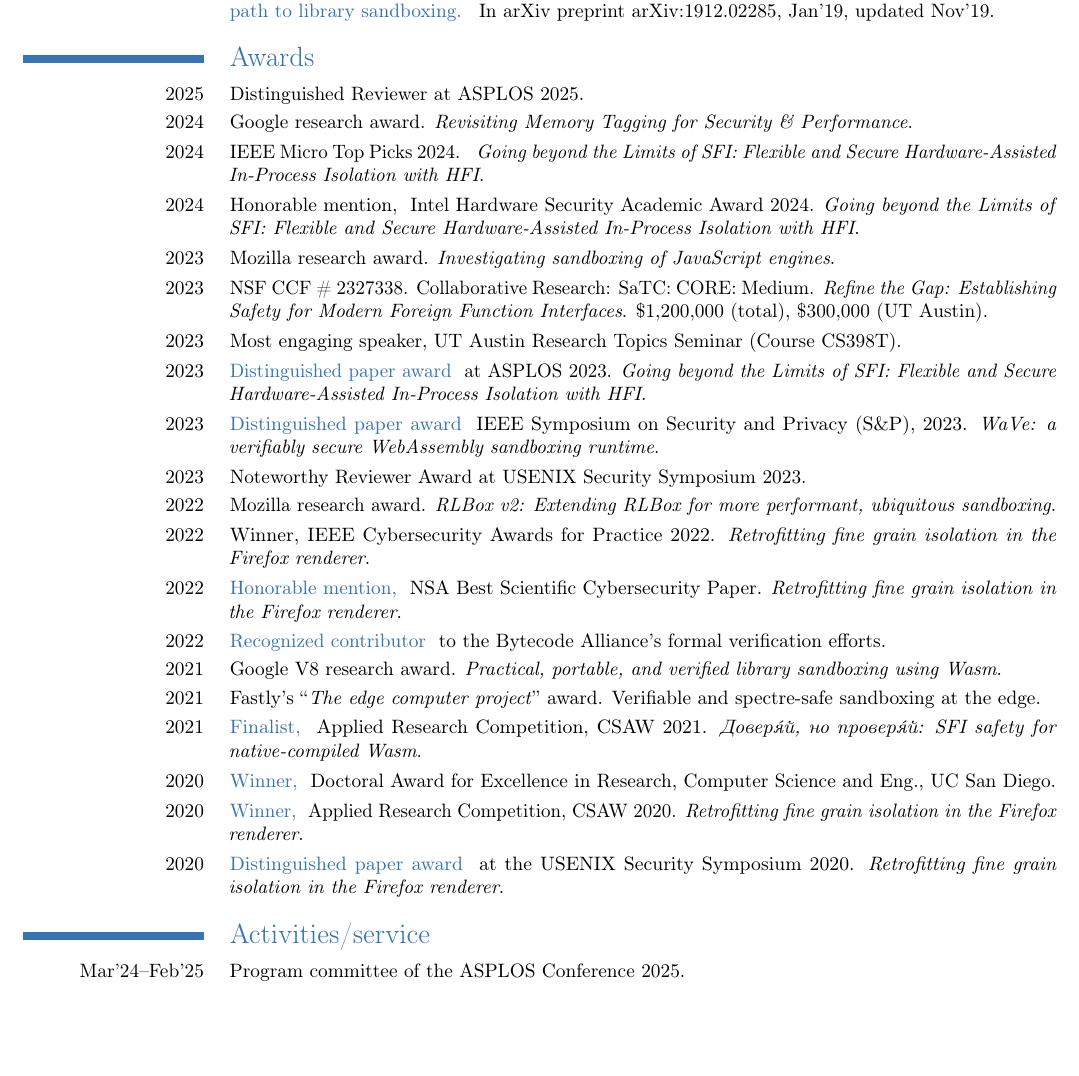
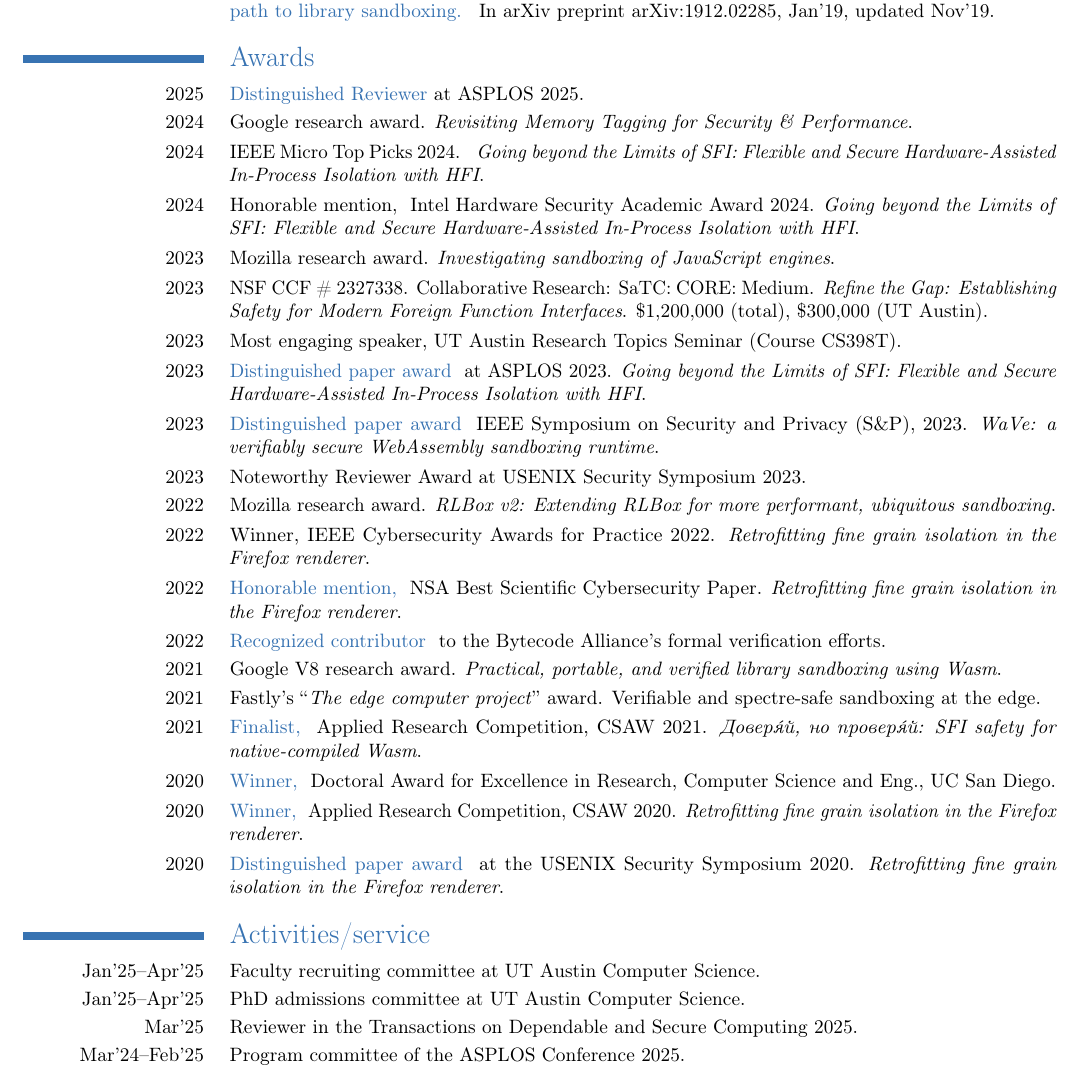
Before and after one commit to shravanrn/shravanrn.github.io, a LaTeX CV (_resume/resume.tex, which reads _resume/awards.tex, _resume/service.tex): part of page 2 of 4, cut so that both start at the same text, the shorter picture padded with empty space. Compiled offline with pdfLaTeX.

Commit message:
More resume updates

```diff
--- a/_resume/awards.tex
+++ b/_resume/awards.tex
@@ -1,6 +1,6 @@
 \section{Awards}
 
-\cvitem{2025}{Distinguished Reviewer at ASPLOS 2025.}
+\cvitem{2025}{\chref{https://www.asplos-conference.org/asplos2025/awards/}{Distinguished Reviewer} at ASPLOS 2025.}
 
 \cvitem{2024}{Google research award. \emph{Revisiting Memory Tagging for
 Security \& Performance}.}
--- a/_resume/service.tex
+++ b/_resume/service.tex
@@ -2,6 +2,15 @@
 
 % Invited to program committee of the USENIX Security Symposium 2025.
 % Invited to program committee of the Applied Research Competition, CSAW 2021.
+
+\cvitem{Jan'25--Apr'25}
+{ Faculty recruiting committee at UT Austin Computer Science. }
+
+\cvitem{Jan'25--Apr'25}
+{ PhD admissions committee at UT Austin Computer Science. }
+
+\cvitem{Mar'25}
+{ Reviewer in the Transactions on Dependable and Secure Computing 2025. }
 
 \cvitem{Mar'24--Feb'25}
 { Program committee of the ASPLOS Conference 2025. }
```
Also changed, not shown: resume.pdf.
